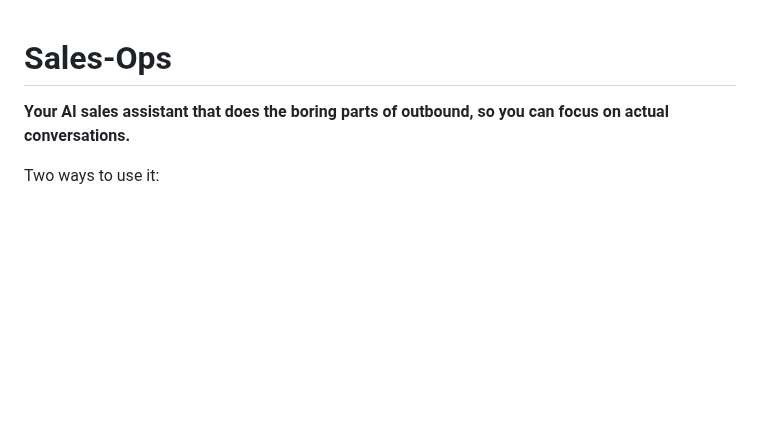
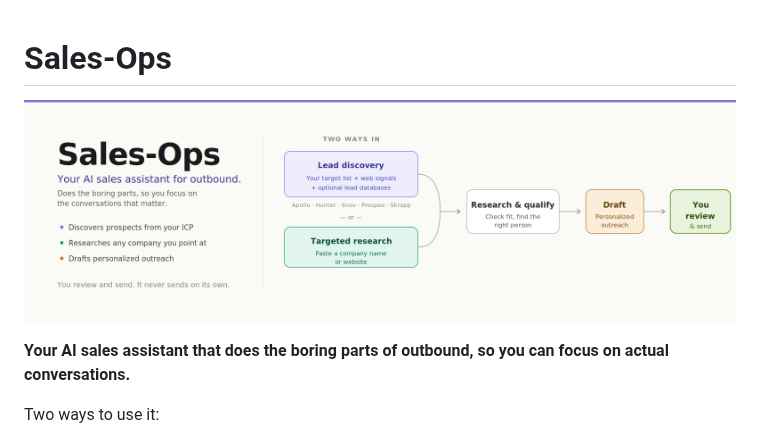
Before and after one commit to mukul-07/opensource-sales-ops, a Markdown page: README.md, the part around the change. Drawn GitHub-style; pictures changed too: docs/sales-ops-banner.png (added); blank space fills up the shorter version.

Commit message:
docs: add hero banner to README

```diff
--- a/README.md
+++ b/README.md
@@ -1,4 +1,6 @@
 # Sales-Ops
+
+![Sales-Ops — your AI sales assistant for outbound. Two ways in: lead discovery or targeted research. Research & qualify, draft personalized outreach, you review & send.](docs/sales-ops-banner.png)
 
 **Your AI sales assistant that does the boring parts of outbound, so you can focus on actual conversations.**
 
```
